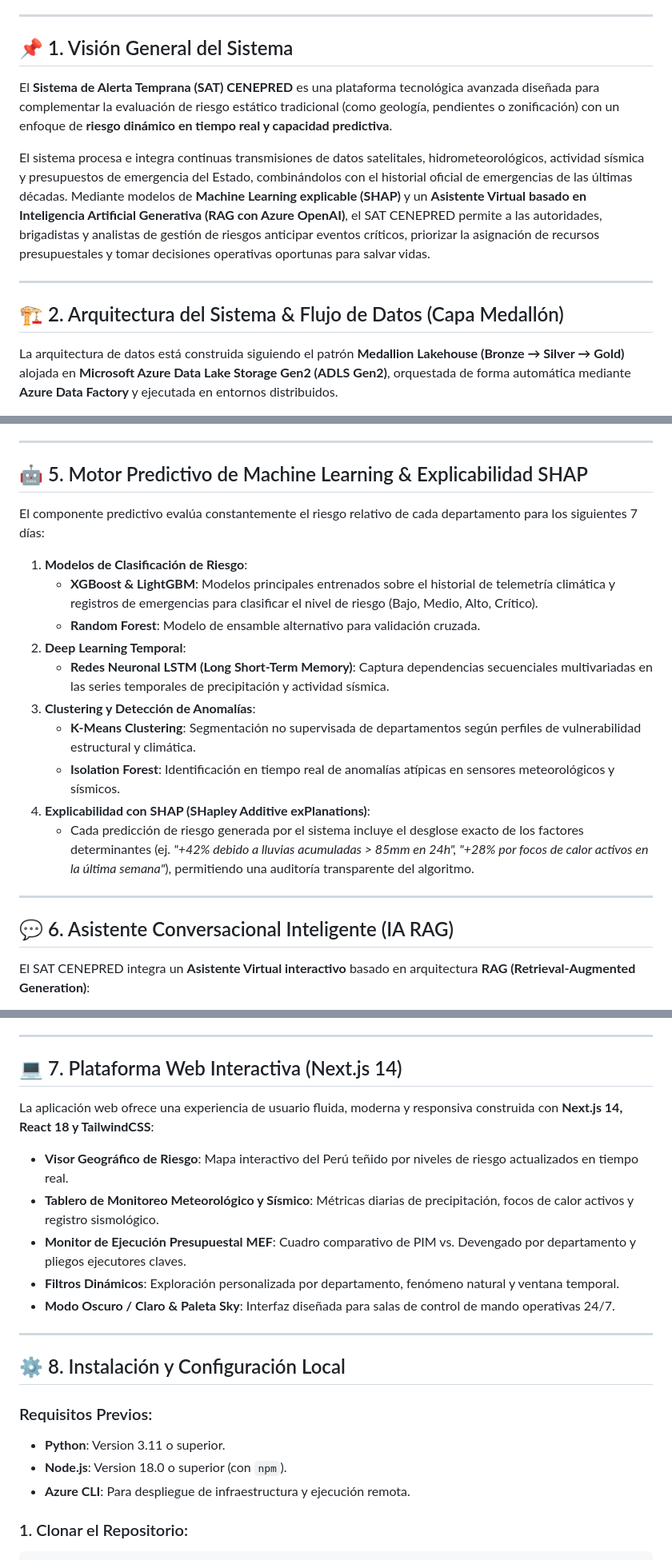
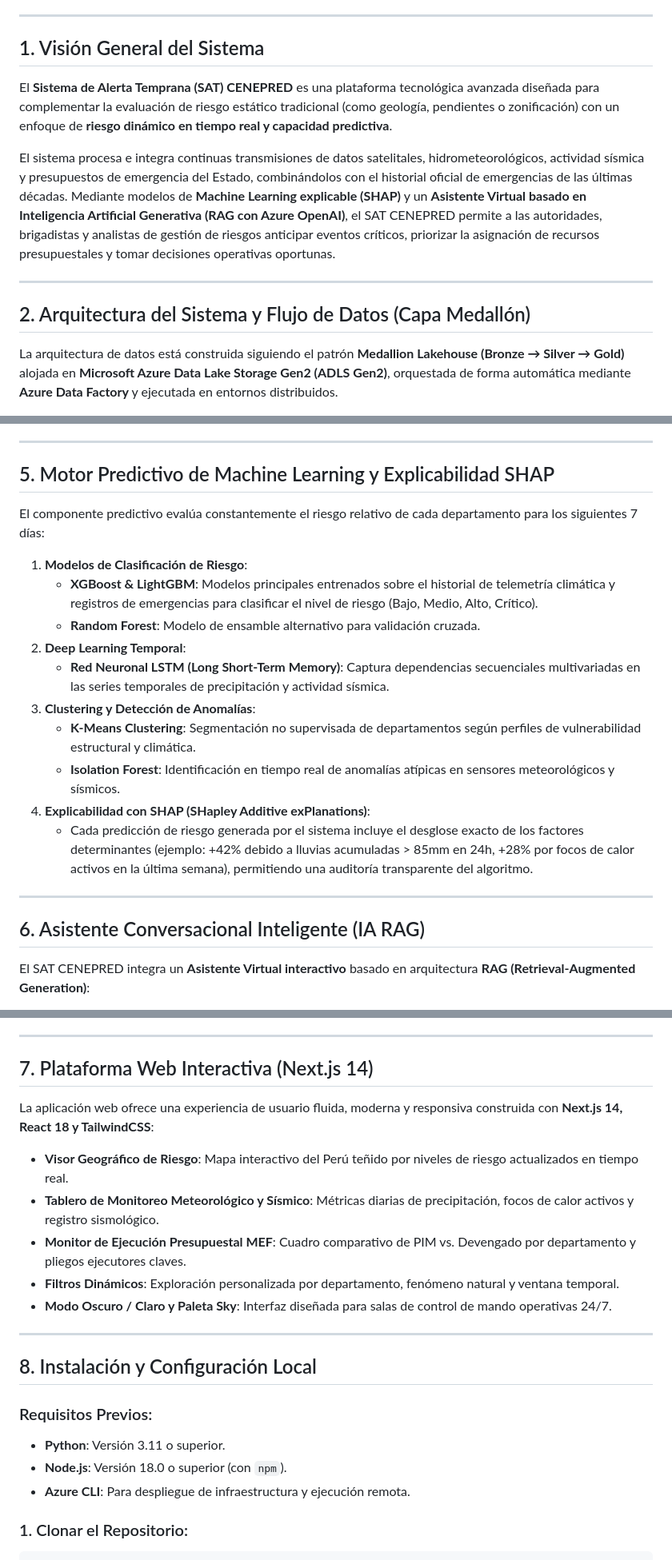
Before and after one commit to YeshuaChavez/cenepred-gestion-desastres-bi, a Markdown page: README.md, 3 parts joined by grey strips. Shown at 80% size. Drawn GitHub-style.

Commit message:
docs: clean up README.md removing badges and emojis for a formal engineering presentation

```diff
--- a/README.md
+++ b/README.md
@@ -11,15 +4,15 @@
 
 ---
 
-## 📌 1. Visión General del Sistema
+## 1. Visión General del Sistema
 
 El **Sistema de Alerta Temprana (SAT) CENEPRED** es una plataforma tecnológica avanzada diseñada para complementar la evaluación de riesgo estático tradicional (como geología, pendientes o zonificación) con un enfoque de **riesgo dinámico en tiempo real y capacidad predictiva**.
 
-El sistema procesa e integra continuas transmisiones de datos satelitales, hidrometeorológicos, actividad sísmica y presupuestos de emergencia del Estado, combinándolos con el historial oficial de emergencias de las últimas décadas. Mediante modelos de **Machine Learning explicable (SHAP)** y un **Asistente Virtual basado en Inteligencia Artificial Generativa (RAG con Azure OpenAI)**, el SAT CENEPRED permite a las autoridades, brigadistas y analistas de gestión de riesgos anticipar eventos críticos, priorizar la asignación de recursos presupuestales y tomar decisiones operativas oportunas para salvar vidas.
+El sistema procesa e integra continuas transmisiones de datos satelitales, hidrometeorológicos, actividad sísmica y presupuestos de emergencia del Estado, combinándolos con el historial oficial de emergencias de las últimas décadas. Mediante modelos de **Machine Learning explicable (SHAP)** y un **Asistente Virtual basado en Inteligencia Artificial Generativa (RAG con Azure OpenAI)**, el SAT CENEPRED permite a las autoridades, brigadistas y analistas de gestión de riesgos anticipar eventos críticos, priorizar la asignación de recursos presupuestales y tomar decisiones operativas oportunas.
 
 ---
 
-## 🏗️ 2. Arquitectura del Sistema & Flujo de Datos (Capa Medallón)
+## 2. Arquitectura del Sistema y Flujo de Datos (Capa Medallón)
 
 La arquitectura de datos está construida siguiendo el patrón **Medallion Lakehouse (Bronze → Silver → Gold)** alojada en **Microsoft Azure Data Lake Storage Gen2 (ADLS Gen2)**, orquestada de forma automática mediante **Azure Data Factory** y ejecutada en entornos distribuidos.
 
@@ -98,7 +91,7 @@ La capa Gold organiza la información estratégica mediante las siguientes tabla
 
 ---
 
-## 🤖 5. Motor Predictivo de Machine Learning & Explicabilidad SHAP
+## 5. Motor Predictivo de Machine Learning y Explicabilidad SHAP
 
 El componente predictivo evalúa constantemente el riesgo relativo de cada departamento para los siguientes 7 días:
 
@@ -106,16 +99,16 @@ El componente predictivo evalúa constantemente el riesgo relativo de cada depar
    - **XGBoost & LightGBM**: Modelos principales entrenados sobre el historial de telemetría climática y registros de emergencias para clasificar el nivel de riesgo (Bajo, Medio, Alto, Crítico).
    - **Random Forest**: Modelo de ensamble alternativo para validación cruzada.
 2. **Deep Learning Temporal**:
-   - **Redes Neuronal LSTM (Long Short-Term Memory)**: Captura dependencias secuenciales multivariadas en las series temporales de precipitación y actividad sísmica.
+   - **Red Neuronal LSTM (Long Short-Term Memory)**: Captura dependencias secuenciales multivariadas en las series temporales de precipitación y actividad sísmica.
 3. **Clustering y Detección de Anomalías**:
    - **K-Means Clustering**: Segmentación no supervisada de departamentos según perfiles de vulnerabilidad estructural y climática.
    - **Isolation Forest**: Identificación en tiempo real de anomalías atípicas en sensores meteorológicos y sísmicos.
 4. **Explicabilidad con SHAP (SHapley Additive exPlanations)**:
-   - Cada predicción de riesgo generada por el sistema incluye el desglose exacto de los factores determinantes (ej. *"+42% debido a lluvias acumuladas > 85mm en 24h", "+28% por focos de calor activos en la última semana"*), permitiendo una auditoría transparente del algoritmo.
+   - Cada predicción de riesgo generada por el sistema incluye el desglose exacto de los factores determinantes (ejemplo: +42% debido a lluvias acumuladas > 85mm en 24h, +28% por focos de calor activos en la última semana), permitiendo una auditoría transparente del algoritmo.
 
 ---
 
-## 💬 6. Asistente Conversacional Inteligente (IA RAG)
+## 6. Asistente Conversacional Inteligente (IA RAG)
 
 El SAT CENEPRED integra un **Asistente Virtual interactivo** basado en arquitectura **RAG (Retrieval-Augmented Generation)**:
 - **Tecnología**: Azure OpenAI Service (GPT-4o) integrado con Azure AI Search.
@@ -126,7 +119,7 @@ El SAT CENEPRED integra un **Asistente Virtual interactivo** basado en arquitect
 
 ---
 
-## 💻 7. Plataforma Web Interactiva (Next.js 14)
+## 7. Plataforma Web Interactiva (Next.js 14)
 
 La aplicación web ofrece una experiencia de usuario fluida, moderna y responsiva construida con **Next.js 14, React 18 y TailwindCSS**:
 
@@ -134,15 +127,15 @@ La aplicación web ofrece una experiencia de usuario fluida, moderna y responsiv
 - **Tablero de Monitoreo Meteorológico y Sísmico**: Métricas diarias de precipitación, focos de calor activos y registro sismológico.
 - **Monitor de Ejecución Presupuestal MEF**: Cuadro comparativo de PIM vs. Devengado por departamento y pliegos ejecutores claves.
 - **Filtros Dinámicos**: Exploración personalizada por departamento, fenómeno natural y ventana temporal.
-- **Modo Oscuro / Claro & Paleta Sky**: Interfaz diseñada para salas de control de mando operativas 24/7.
+- **Modo Oscuro / Claro y Paleta Sky**: Interfaz diseñada para salas de control de mando operativas 24/7.
 
 ---
 
-## ⚙️ 8. Instalación y Configuración Local
+## 8. Instalación y Configuración Local
 
 ### Requisitos Previos:
-- **Python**: Version 3.11 o superior.
-- **Node.js**: Version 18.0 o superior (con `npm`).
+- **Python**: Versión 3.11 o superior.
+- **Node.js**: Versión 18.0 o superior (con `npm`).
 - **Azure CLI**: Para despliegue de infraestructura y ejecución remota.
 
 ### 1. Clonar el Repositorio:
```
Also changed, not shown: other parts of README.md (+7 -14 lines).
